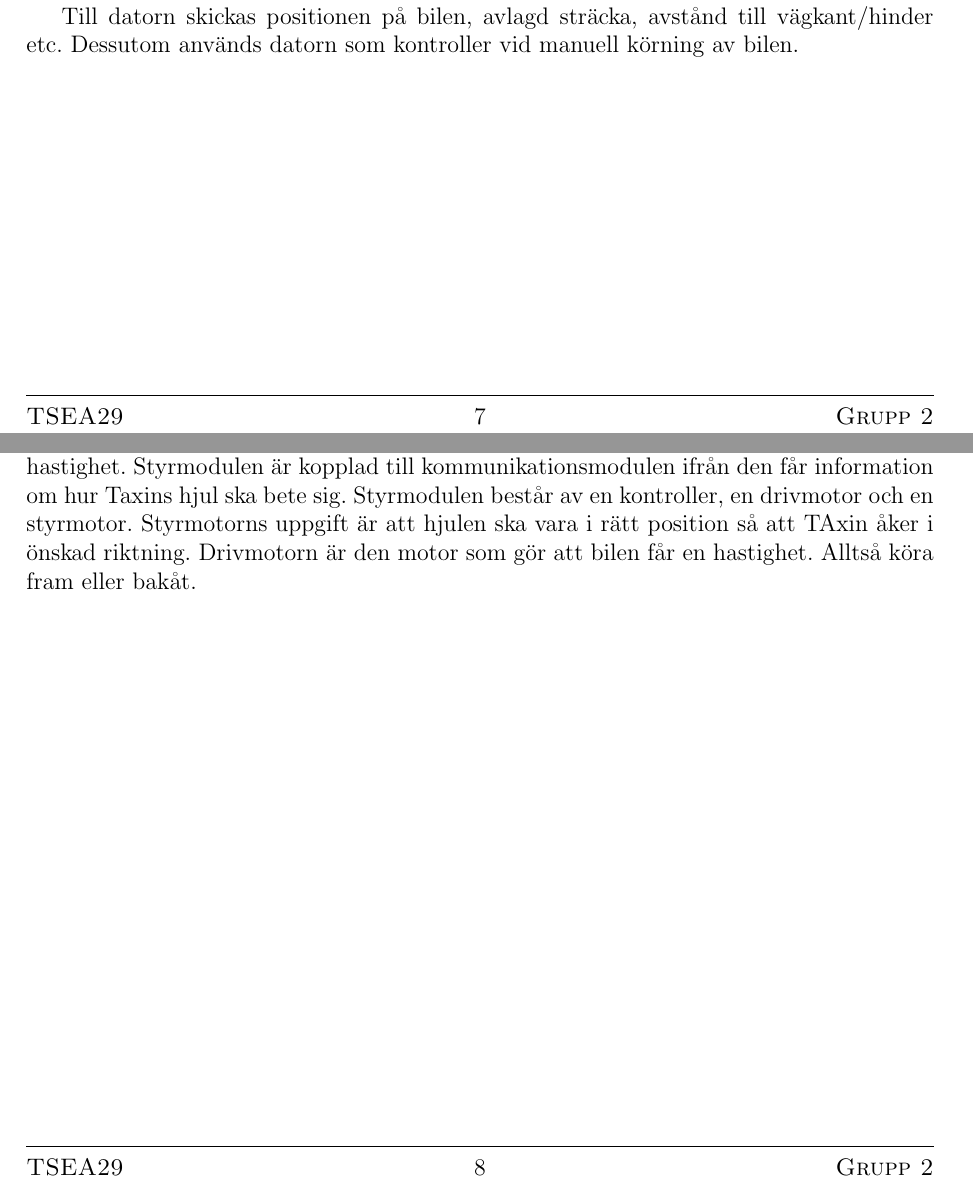
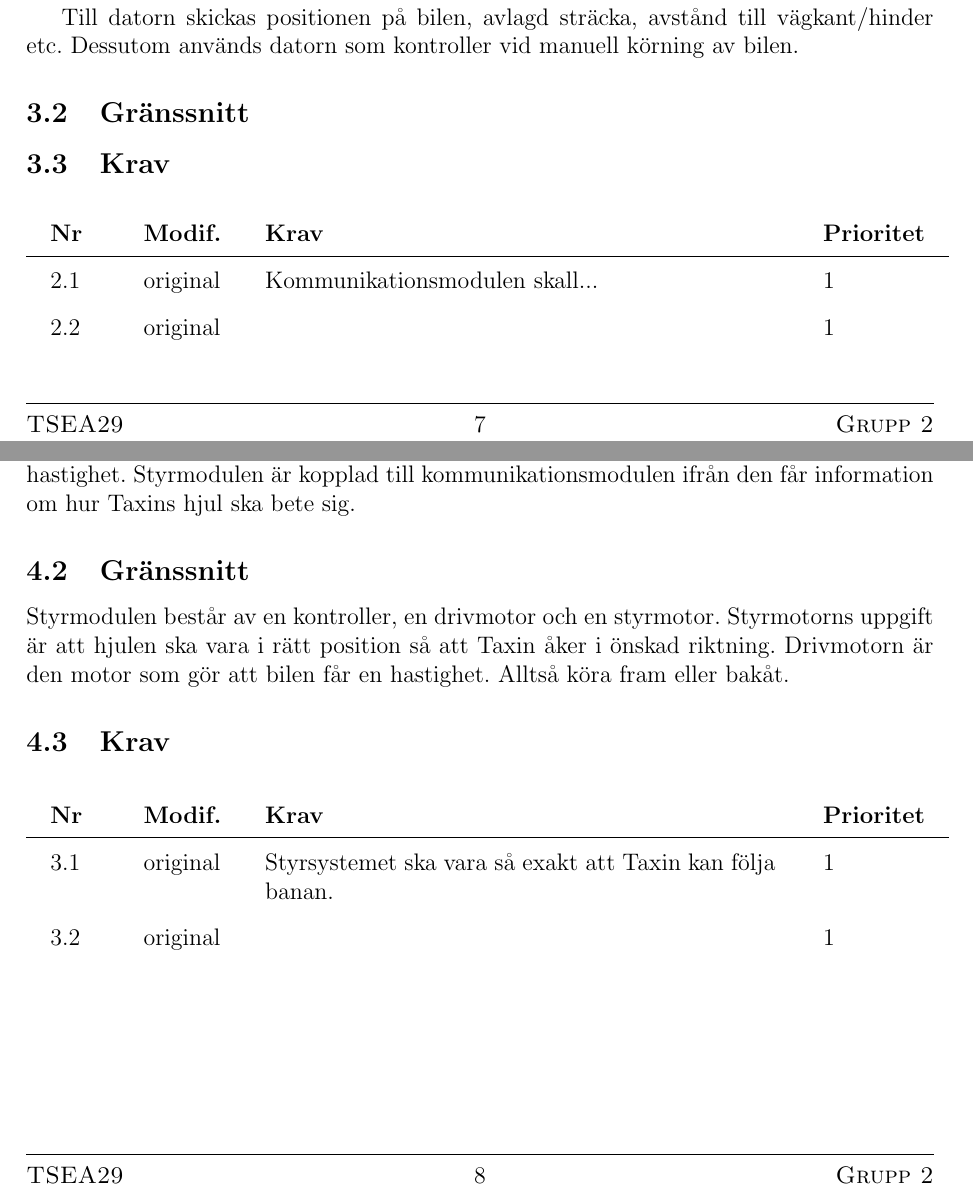
Before and after one commit to youhas97/autonom-taxi, a LaTeX paper (doc/kravspec/krav.tex, which reads doc/kravspec/sections/subsystems.tex): two parts of pages 10 and 11 of 14, joined at a grey line, cut so that both start at the same text. Compiled offline with pdfLaTeX.

Commit message:
add delsystem kravtabell

```diff
--- a/doc/kravspec/sections/subsystems.tex
+++ b/doc/kravspec/sections/subsystems.tex
@@ -18,7 +18,12 @@ information till andra moduler samt kommunikation med en dator.
 Till datorn skickas positionen på bilen, avlagd sträcka, avstånd till
 vägkant/hinder etc. Dessutom används datorn som kontroller vid manuell körning
 av bilen.
-
+\subsection{Gränssnitt}
+\subsection{Krav}
+\begin{reqlist}
+    \req{Kommunikationsmodulen skall...}
+    \req{}
+\end{reqlist}
 \clearpage
 \section{Styrmodul}
 \begin{figure}[h]
@@ -29,8 +34,14 @@ av bilen.
 \end{figure}
 
 \subsection{Beskrivning}
-Styrmodulen har som uppgift att ställa hjulen i rätt position samt att Taxin håller rätt hastighet. Styrmodulen är kopplad till kommunikationsmodulen ifrån den får information om hur Taxins hjul ska bete sig. Styrmodulen består av en kontroller, en drivmotor och en styrmotor. Styrmotorns uppgift är att hjulen ska vara i rätt position så att TAxin åker i önskad riktning. Drivmotorn är den motor som gör att bilen får en hastighet. Alltså köra fram eller bakåt.
-
+Styrmodulen har som uppgift att ställa hjulen i rätt position samt att Taxin håller rätt hastighet. Styrmodulen är kopplad till kommunikationsmodulen ifrån den får information om hur Taxins hjul ska bete sig.
+\subsection{Gränssnitt}
+Styrmodulen består av en kontroller, en drivmotor och en styrmotor. Styrmotorns uppgift är att hjulen ska vara i rätt position så att Taxin åker i önskad riktning. Drivmotorn är den motor som gör att bilen får en hastighet. Alltså köra fram eller bakåt.
+\subsection{Krav}
+\begin{reqlist}
+    \req{Styrsystemet ska vara så exakt att Taxin kan följa banan.}
+    \req{}
+\end{reqlist}
 \clearpage
 \section{Sensormodul}
 \subsection{Beskrivning}
```
